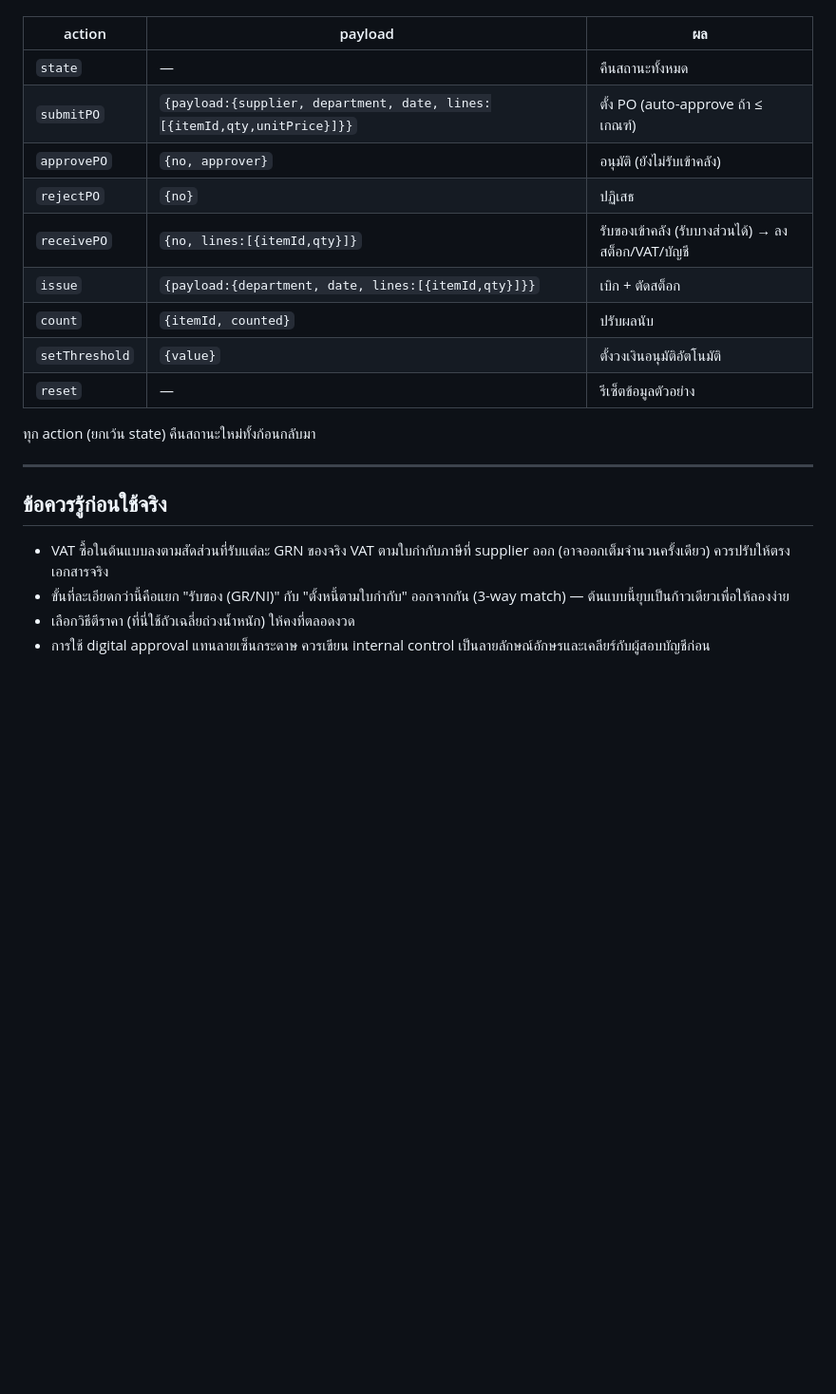
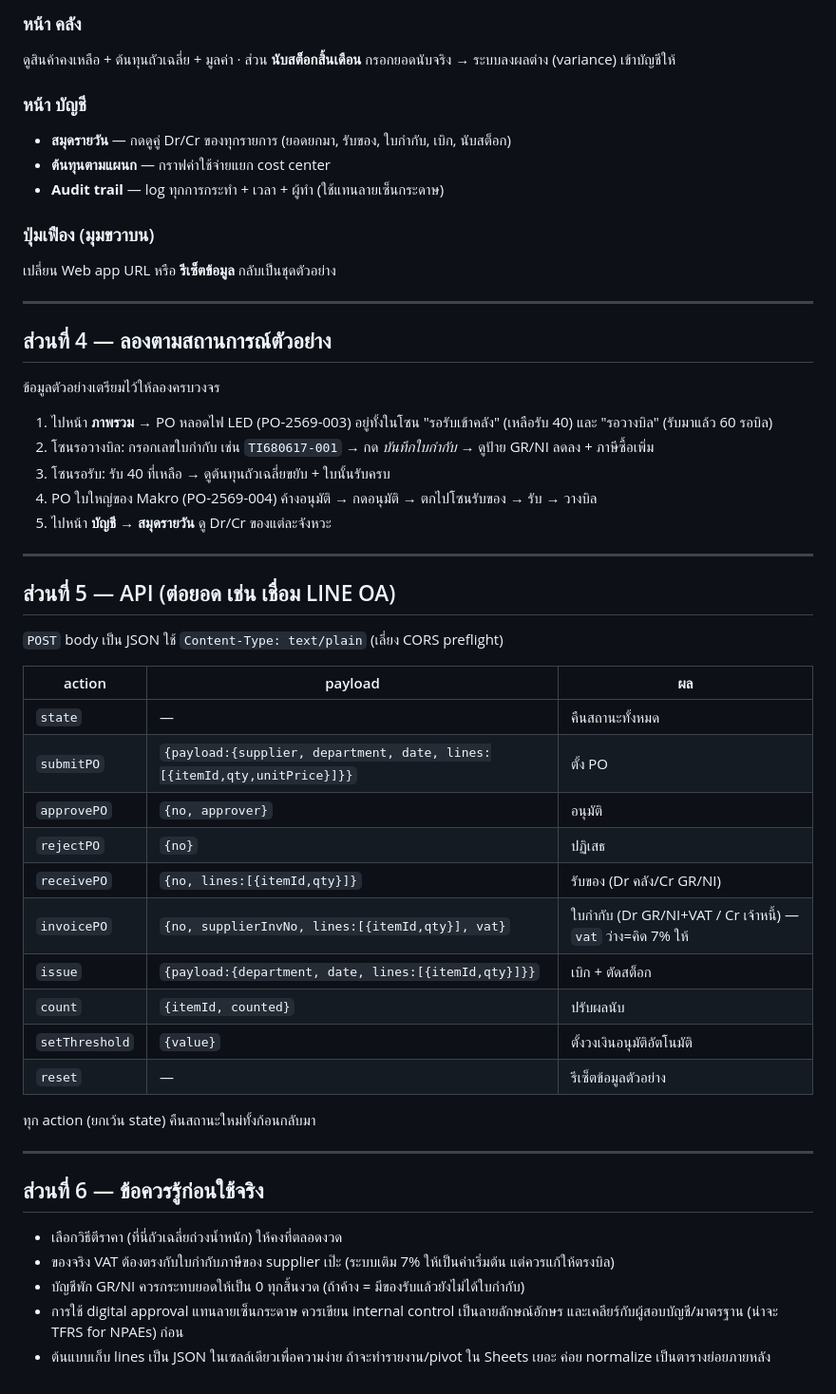
Before and after one commit to TOM-SYY/Central-Store, a Markdown page: README.md, the part around one of its changes. Shown at 95% size. Drawn GitHub-style; blank space fills up the shorter version.

```diff
--- a/README.md
+++ b/README.md
@@ -63,11 +71,39 @@ Flow: ตั้ง PO → **อนุมัติครั้งเดียว*
+### หน้า คลัง
+ดูสินค้าคงเหลือ + ต้นทุนถัวเฉลี่ย + มูลค่า · ส่วน **นับสต็อกสิ้นเดือน** กรอกยอดนับจริง → ระบบลงผลต่าง (variance) เข้าบัญชีให้
+
+### หน้า บัญชี
+- **สมุดรายวัน** — กดดูคู่ Dr/Cr ของทุกรายการ (ยอดยกมา, รับของ, ใบกำกับ, เบิก, นับสต็อก)
+- **ต้นทุนตามแผนก** — กราฟค่าใช้จ่ายแยก cost center
+- **Audit trail** — log ทุกการกระทำ + เวลา + ผู้ทำ (ใช้แทนลายเซ็นกระดาษ)
+
+### ปุ่มเฟือง (มุมขวาบน)
+เปลี่ยน Web app URL หรือ **รีเซ็ตข้อมูล** กลับเป็นชุดตัวอย่าง
+
+---
+
+## ส่วนที่ 4 — ลองตามสถานการณ์ตัวอย่าง
+
+ข้อมูลตัวอย่างเตรียมไว้ให้ลองครบวงจร
+1. ไปหน้า **ภาพรวม** → PO หลอดไฟ LED (PO-2569-003) อยู่ทั้งในโซน "รอรับเข้าคลัง" (เหลือรับ 40) และ "รอวางบิล" (รับมาแล้ว 60 รอบิล)
+2. โซนรอวางบิล: กรอกเลขใบกำกับ เช่น `TI680617-001` → กด *บันทึกใบกำกับ* → ดูป้าย GR/NI ลดลง + ภาษีซื้อเพิ่ม
+3. โซนรอรับ: รับ 40 ที่เหลือ → ดูต้นทุนถัวเฉลี่ยขยับ + ใบนั้นรับครบ
+4. PO ใบใหญ่ของ Makro (PO-2569-004) ค้างอนุมัติ → กดอนุมัติ → ตกไปโซนรับของ → รับ → วางบิล
+5. ไปหน้า **บัญชี → สมุดรายวัน** ดู Dr/Cr ของแต่ละจังหวะ
+
+---
+
+## ส่วนที่ 5 — API (ต่อยอด เช่น เชื่อม LINE OA)
+
+`POST` body เป็น JSON ใช้ `Content-Type: text/plain` (เลี่ยง CORS preflight)
 
 | action | payload | ผล |
 |---|---|---|
 | `state` | — | คืนสถานะทั้งหมด |
-| `submitPO` | `{payload:{supplier, department, date, lines:[{itemId,qty,unitPrice}]}}` | ตั้ง PO (auto-approve ถ้า ≤ เกณฑ์) |
-| `approvePO` | `{no, approver}` | อนุมัติ (ยังไม่รับเข้าคลัง) |
+| `submitPO` | `{payload:{supplier, department, date, lines:[{itemId,qty,unitPrice}]}}` | ตั้ง PO |
+| `approvePO` | `{no, approver}` | อนุมัติ |
 | `rejectPO` | `{no}` | ปฏิเสธ |
-| `receivePO` | `{no, lines:[{itemId,qty}]}` | รับของเข้าคลัง (รับบางส่วนได้) → ลงสต็อก/VAT/บัญชี |
+| `receivePO` | `{no, lines:[{itemId,qty}]}` | รับของ (Dr คลัง/Cr GR/NI) |
+| `invoicePO` | `{no, supplierInvNo, lines:[{itemId,qty}], vat}` | ใบกำกับ (Dr GR/NI+VAT / Cr เจ้าหนี้) — `vat` ว่าง=คิด 7% ให้ |
 | `issue` | `{payload:{department, date, lines:[{itemId,qty}]}}` | เบิก + ตัดสต็อก |
 | `count` | `{itemId, counted}` | ปรับผลนับ |
 | `setThreshold` | `{value}` | ตั้งวงเงินอนุมัติอัตโนมัติ |
@@ -77,9 +113,10 @@ Flow: ตั้ง PO → **อนุมัติครั้งเดียว*
 
 ---
 
-## ข้อควรรู้ก่อนใช้จริง
+## ส่วนที่ 6 — ข้อควรรู้ก่อนใช้จริง
 
-- VAT ซื้อในต้นแบบลงตามสัดส่วนที่รับแต่ละ GRN ของจริง VAT ตามใบกำกับภาษีที่ supplier ออก (อาจออกเต็มจำนวนครั้งเดียว) ควรปรับให้ตรงเอกสารจริง
-- ขั้นที่ละเอียดกว่านี้คือแยก "รับของ (GR/NI)" กับ "ตั้งหนี้ตามใบกำกับ" ออกจากกัน (3-way match) — ต้นแบบนี้ยุบเป็นก้าวเดียวเพื่อให้ลองง่าย
-- เลือกวิธีตีราคา (ที่นี่ใช้ถัวเฉลี่ยถ่วงน้ำหนัก) ให้คงที่ตลอดงวด
-- การใช้ digital approval แทนลายเซ็นกระดาษ ควรเขียน internal control เป็นลายลักษณ์อักษรและเคลียร์กับผู้สอบบัญชีก่อน
+- เลือกวิธีตีราคา (ที่นี่ถัวเฉลี่ยถ่วงน้ำหนัก) ให้คงที่ตลอดงวด
+- ของจริง VAT ต้องตรงกับใบกำกับภาษีของ supplier เป๊ะ (ระบบเติม 7% ให้เป็นค่าเริ่มต้น แต่ควรแก้ให้ตรงบิล)
+- บัญชีพัก GR/NI ควรกระทบยอดให้เป็น 0 ทุกสิ้นงวด (ถ้าค้าง = มีของรับแล้วยังไม่ได้ใบกำกับ)
+- การใช้ digital approval แทนลายเซ็นกระดาษ ควรเขียน internal control เป็นลายลักษณ์อักษร และเคลียร์กับผู้สอบบัญชี/มาตรฐาน (น่าจะ TFRS for NPAEs) ก่อน
+- ต้นแบบเก็บ lines เป็น JSON ในเซลล์เดียวเพื่อความง่าย ถ้าจะทำรายงาน/pivot ใน Sheets เยอะ ค่อย normalize เป็นตารางย่อยภายหลัง
```
Also changed, not shown: other parts of README.md (+47 -39 lines).
